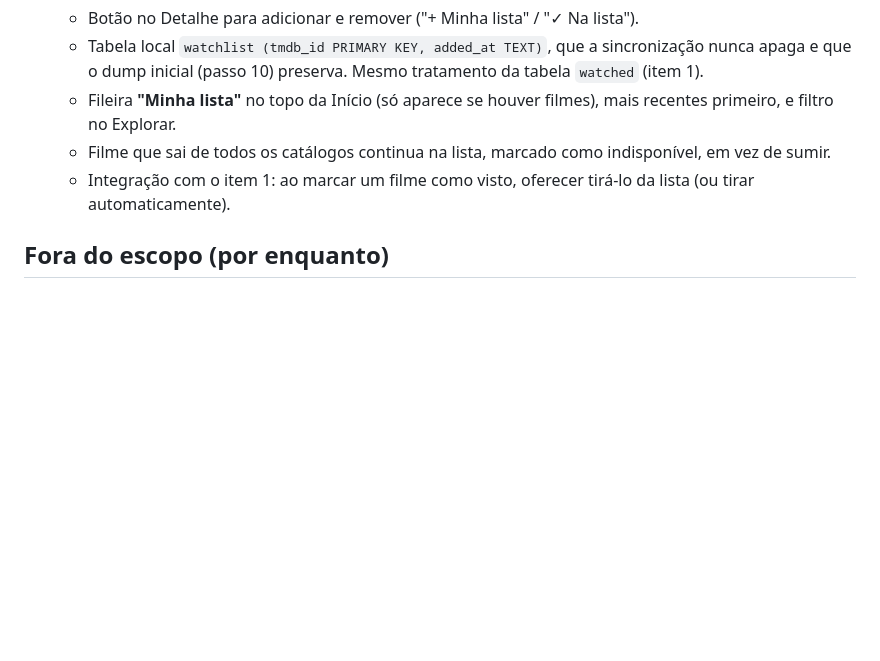
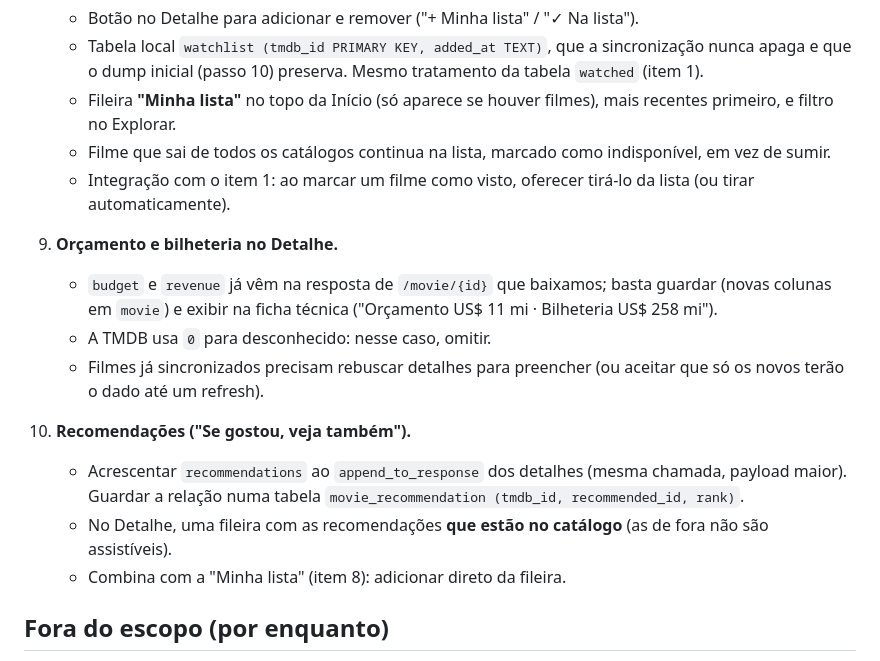
Before and after one commit to bbviana/v-flix, a Markdown page: plan.md, the part around the change. GitHub-like rendering; blank space fills up the shorter version.

Commit message:
plan.md: orçamento/bilheteria e recomendações
Co-Authored-By: Claude Opus 5.5 <noreply@anthropic.com>

```diff
--- a/plan.md
+++ b/plan.md
@@ -216,6 +216,15 @@ Uma tela mostra o progresso de cada etapa (texto e barra) e mantém a tela ligad
    - Filme que sai de todos os catálogos continua na lista, marcado como indisponível, em vez de sumir.
    - Integração com o item 1: ao marcar um filme como visto, oferecer tirá-lo da lista (ou tirar automaticamente).
 
+9. **Orçamento e bilheteria no Detalhe.**
+   - `budget` e `revenue` já vêm na resposta de `/movie/{id}` que baixamos; basta guardar (novas colunas em `movie`) e exibir na ficha técnica ("Orçamento US$ 11 mi · Bilheteria US$ 258 mi").
+   - A TMDB usa `0` para desconhecido: nesse caso, omitir.
+   - Filmes já sincronizados precisam rebuscar detalhes para preencher (ou aceitar que só os novos terão o dado até um refresh).
+10. **Recomendações ("Se gostou, veja também").**
+    - Acrescentar `recommendations` ao `append_to_response` dos detalhes (mesma chamada, payload maior). Guardar a relação numa tabela `movie_recommendation (tmdb_id, recommended_id, rank)`.
+    - No Detalhe, uma fileira com as recomendações **que estão no catálogo** (as de fora não são assistíveis).
+    - Combina com a "Minha lista" (item 8): adicionar direto da fileira.
+
 ## Fora do escopo (por enquanto)
 
 Séries, outros prêmios fora do Oscar (Globo de Ouro etc.), deep links para os apps dos serviços, sincronização automática/em segundo plano, backend, login.
```
